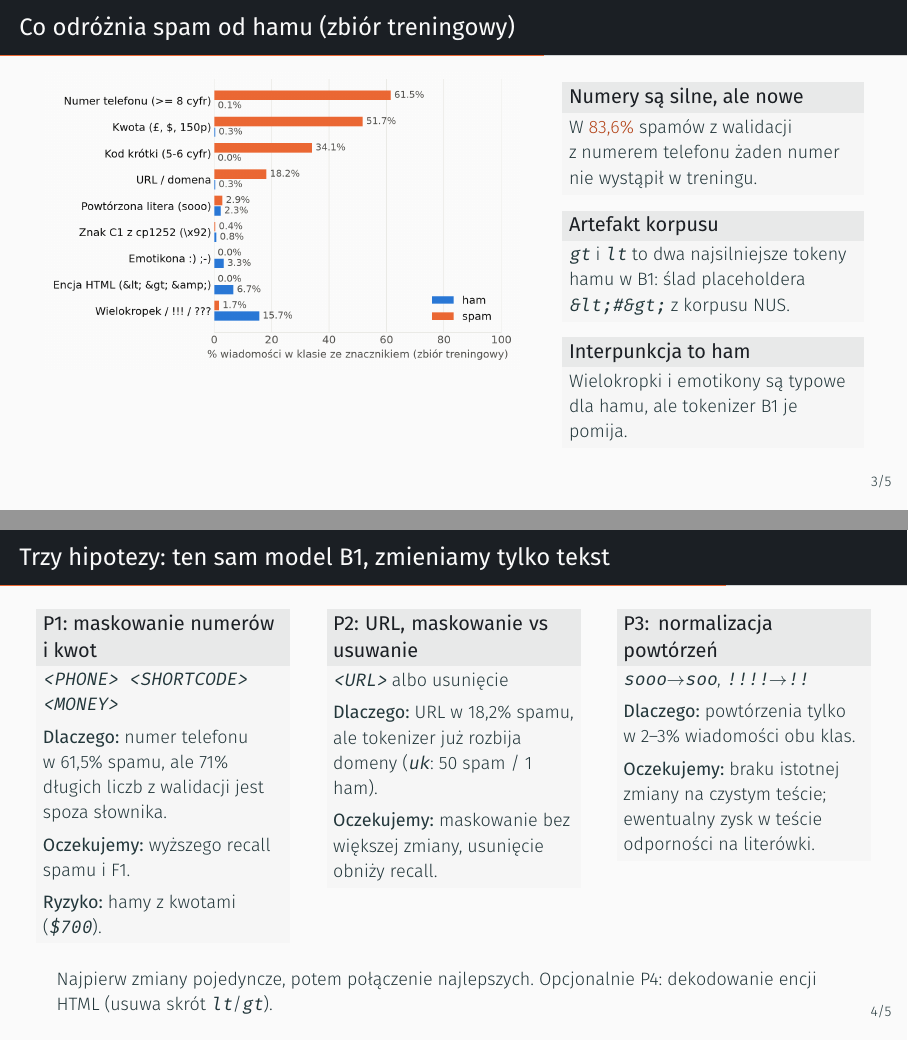
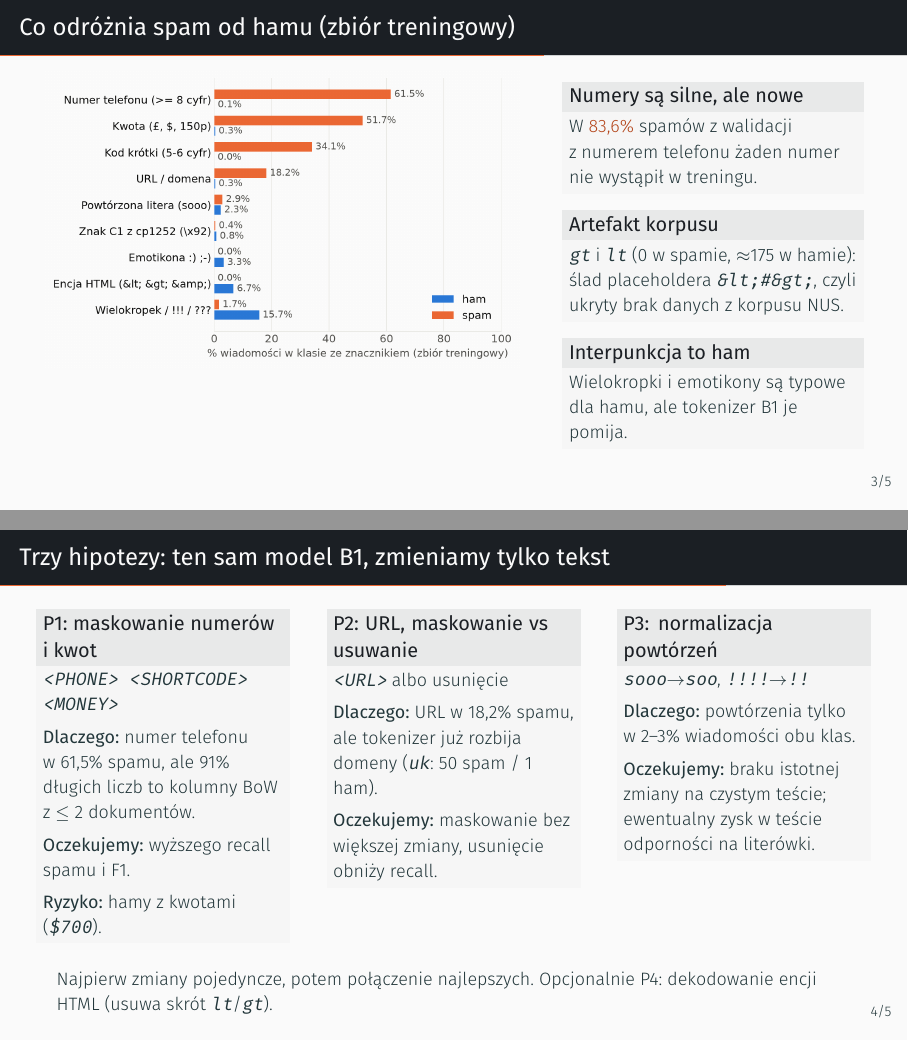
Before and after one commit to YouRekt/DataRepresentation, LaTeX slides (reports/milestone1/slides.tex): pages 4 and 5 of 6, joined at a grey line. Compiled offline with XeLaTeX.

```diff
--- a/reports/milestone1/slides.tex
+++ b/reports/milestone1/slides.tex
@@ -94,8 +94,8 @@
         W \alert{83,6\%} spamów z walidacji z numerem telefonu żaden numer nie wystąpił w treningu.
       \end{block}
       \begin{block}{Artefakt korpusu}
-        \texttt{gt} i \texttt{lt} to dwa najsilniejsze tokeny hamu w B1: ślad placeholdera
-        \texttt{\&lt;\#\&gt;} z korpusu NUS.
+        \texttt{gt} i \texttt{lt} (0 w spamie, $\approx$175 w hamie): ślad placeholdera \texttt{\&lt;\#\&gt;},
+        czyli ukryty brak danych z korpusu NUS.
       \end{block}
       \begin{block}{Interpunkcja to ham}
         Wielokropki i emotikony są typowe dla hamu, ale tokenizer B1 je pomija.
@@ -110,7 +110,7 @@
     \begin{column}{0.32\textwidth}
       \begin{block}{P1: maskowanie numerów i kwot}
         \texttt{<PHONE> <SHORTCODE> <MONEY>}\\[0.4em]
-        \textbf{Dlaczego:} numer telefonu w 61,5\% spamu, ale 71\% długich liczb z walidacji jest spoza słownika.\\[0.4em]
+        \textbf{Dlaczego:} numer telefonu w 61,5\% spamu, ale 91\% długich liczb to kolumny BoW z $\leq$ 2 dokumentów.\\[0.4em]
         \textbf{Oczekujemy:} wyższego recall spamu i F1.\\[0.4em]
         \textbf{Ryzyko:} hamy z kwotami (\texttt{\$700}).
       \end{block}
```
Also changed, not shown: reports/milestone1/milestone1.md (+3 -3 lines), reports/milestone1/fig_boxplot.png (added), reports/milestone1/fig_markers.png, reports/milestone1/slides.pdf, 2 other files.
